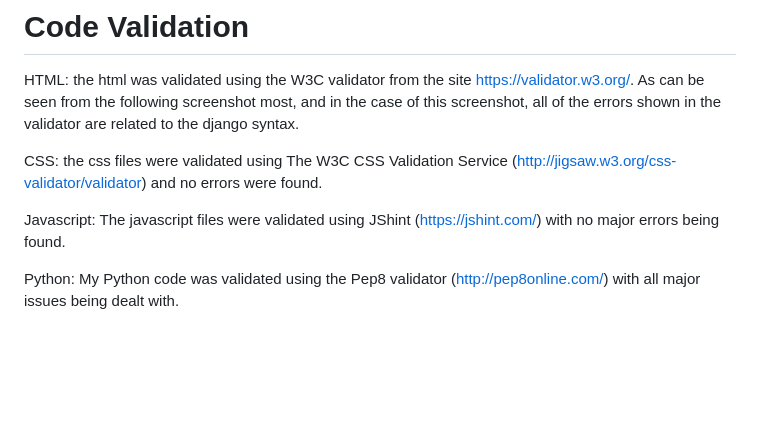
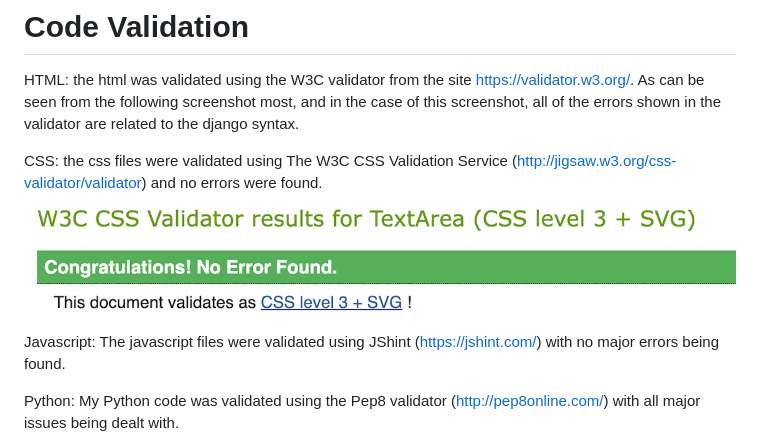
Before and after one commit to Code-Institute-Submissions/sound-store-ms4, a Markdown page: README.md, the part around the change. Rendered like a GitHub page; pictures changed too: media/valid-css.png (added); blank space fills up the shorter version.

Commit message:
Add css validator image to readme

```diff
--- a/README.md
+++ b/README.md
@@ -209,7 +209,7 @@ Seven different models classes contained in models.py files were used for the da
 HTML: the html was validated using the W3C validator from the site https://validator.w3.org/. As can be seen from the following screenshot most, and in the case of this screenshot, all of the errors shown in the validator are related to the django syntax.
 
 CSS: the css files were validated using The W3C CSS Validation Service (http://jigsaw.w3.org/css-validator/validator) and no errors were found.
-
+![Valid CSS](/media/valid-css.png)
 Javascript: The javascript files were validated using JShint (https://jshint.com/) with no major errors being found.
 
 Python: My Python code was validated using the Pep8 validator (http://pep8online.com/) with all major issues being dealt with.
```
